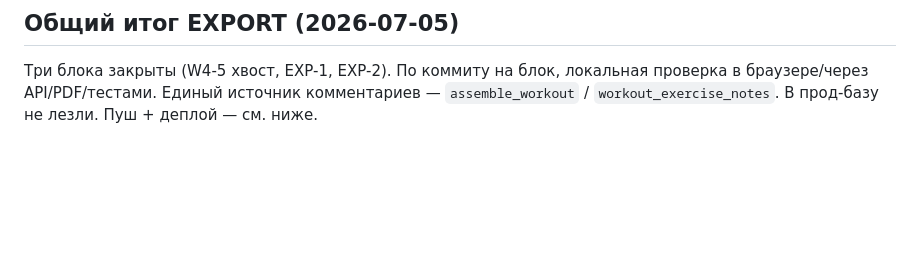
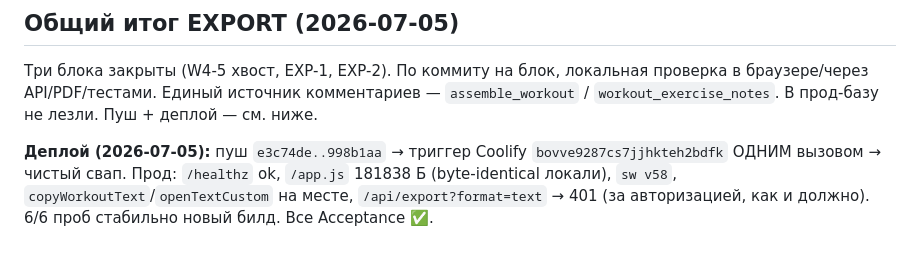
Before and after one commit to egevkis-ship-it/personal-ai-bot, a Markdown page: AGENT_TASKS_EXPORT.md, the part around the change. Rendered like a GitHub page; blank space fills up the shorter version.

Commit message:
docs: EXPORT deploy result — clean swap, prod on new build
Push e3c74de..998b1aa deployed via a single Coolify trigger (clean swap).
Prod serves the new build: app.js 181838 (byte-identical), sw v58, text-export
markers present, /api/export?format=text auth-gated (401). Docs only.

Co-Authored-By: Claude Opus 4.8 <noreply@anthropic.com>

```diff
--- a/AGENT_TASKS_EXPORT.md
+++ b/AGENT_TASKS_EXPORT.md
@@ -125,3 +125,8 @@ PDF-отчёт теперь показывает заметки К УПРАЖН
 Три блока закрыты (W4-5 хвост, EXP-1, EXP-2). По коммиту на блок, локальная проверка в
 браузере/через API/PDF/тестами. Единый источник комментариев — `assemble_workout` /
 `workout_exercise_notes`. В прод-базу не лезли. Пуш + деплой — см. ниже.
+
+**Деплой (2026-07-05):** пуш `e3c74de..998b1aa` → триггер Coolify `bovve9287cs7jjhkteh2bdfk`
+ОДНИМ вызовом → чистый свап. Прод: `/healthz` ok, `/app.js` 181838 Б (byte-identical локали),
+`sw v58`, `copyWorkoutText`/`openTextCustom` на месте, `/api/export?format=text` → 401 (за
+авторизацией, как и должно). 6/6 проб стабильно новый билд. Все Acceptance ✅.
```
